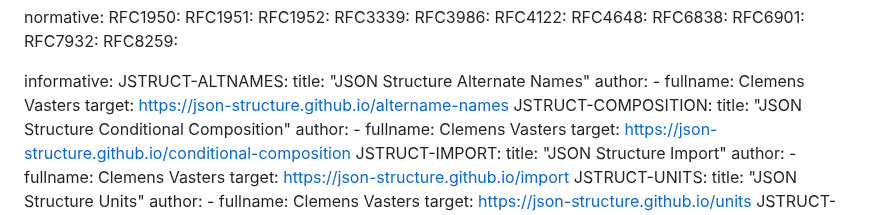
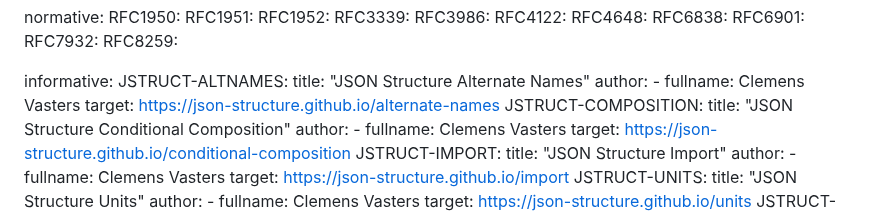
Before and after one commit to json-structure/core, a Markdown page: draft-vasters-httpapi-json-structure-core.md, the part around the change. Drawn GitHub-style.

Commit message:
typo
Signed-off-by: Clemens Vasters <clemens@vasters.com>

```diff
--- a/draft-vasters-httpapi-json-structure-core.md
+++ b/draft-vasters-httpapi-json-structure-core.md
@@ -46,7 +46,7 @@ informative:
     title: "JSON Structure Alternate Names"
     author:
       - fullname: Clemens Vasters
-    target: https://json-structure.github.io/altername-names
+    target: https://json-structure.github.io/alternate-names
   JSTRUCT-COMPOSITION:
     title: "JSON Structure Conditional Composition"
     author:
```
